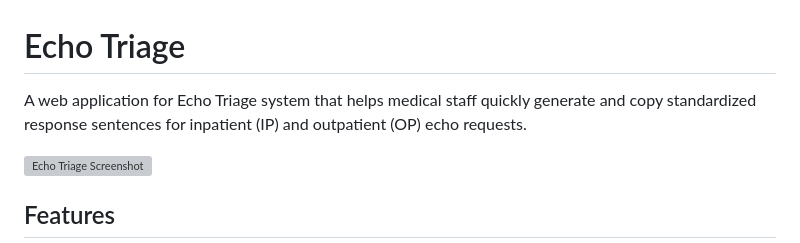
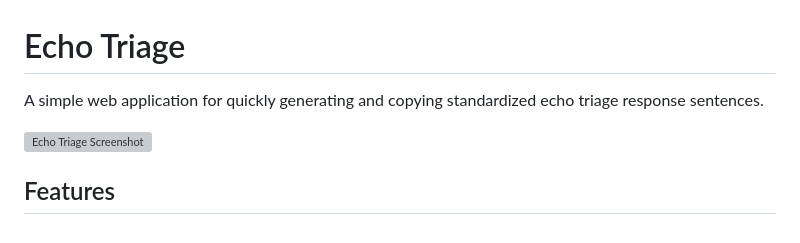
Before and after one commit to diogopmartins/EchoTriage, a Markdown page: README.md, the part around the change. GitHub-like rendering; grey boxes are pictures that could not be loaded.

Commit message:
Shorten README description

```diff
--- a/README.md
+++ b/README.md
@@ -1,6 +1,6 @@
 # Echo Triage
 
-A web application for Echo Triage system that helps medical staff quickly generate and copy standardized response sentences for inpatient (IP) and outpatient (OP) echo requests.
+A simple web application for quickly generating and copying standardized echo triage response sentences.
 
 ![Echo Triage Screenshot](./screenshot.png)
 
```
